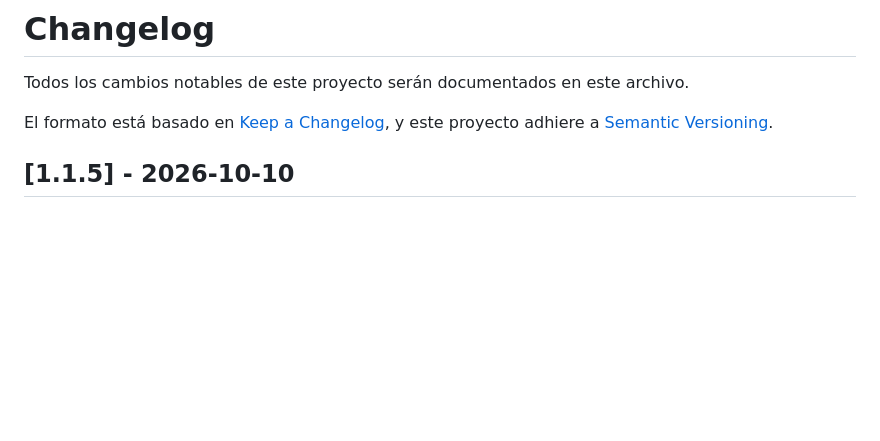
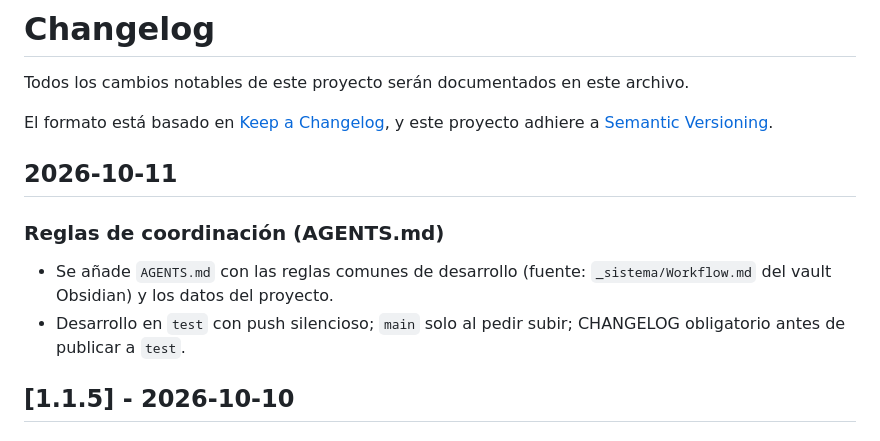
Before and after one commit to cristhianelite2/Prestashop-Yuju, a Markdown page: CHANGELOG.md, the part around the change. Rendered like a GitHub page; blank space fills up the shorter version.

Commit message:
docs: reglas comunes de desarrollo (AGENTS.md) y CHANGELOG

```diff
--- a/CHANGELOG.md
+++ b/CHANGELOG.md
@@ -4,6 +4,13 @@ Todos los cambios notables de este proyecto serán documentados en este archivo.
 
 El formato está basado en [Keep a Changelog](https://keepachangelog.com/en/1.0.0/),
 y este proyecto adhiere a [Semantic Versioning](https://semver.org/spec/v2.0.0.html).
+
+## 2026-10-11
+
+### Reglas de coordinación (AGENTS.md)
+
+- Se añade `AGENTS.md` con las reglas comunes de desarrollo (fuente: `_sistema/Workflow.md` del vault Obsidian) y los datos del proyecto.
+- Desarrollo en `test` con push silencioso; `main` solo al pedir subir; CHANGELOG obligatorio antes de publicar a `test`.
 
 ## [1.1.5] - 2026-10-10
 
```
Also changed, not shown: AGENTS.md (added, +35 -0 lines).
